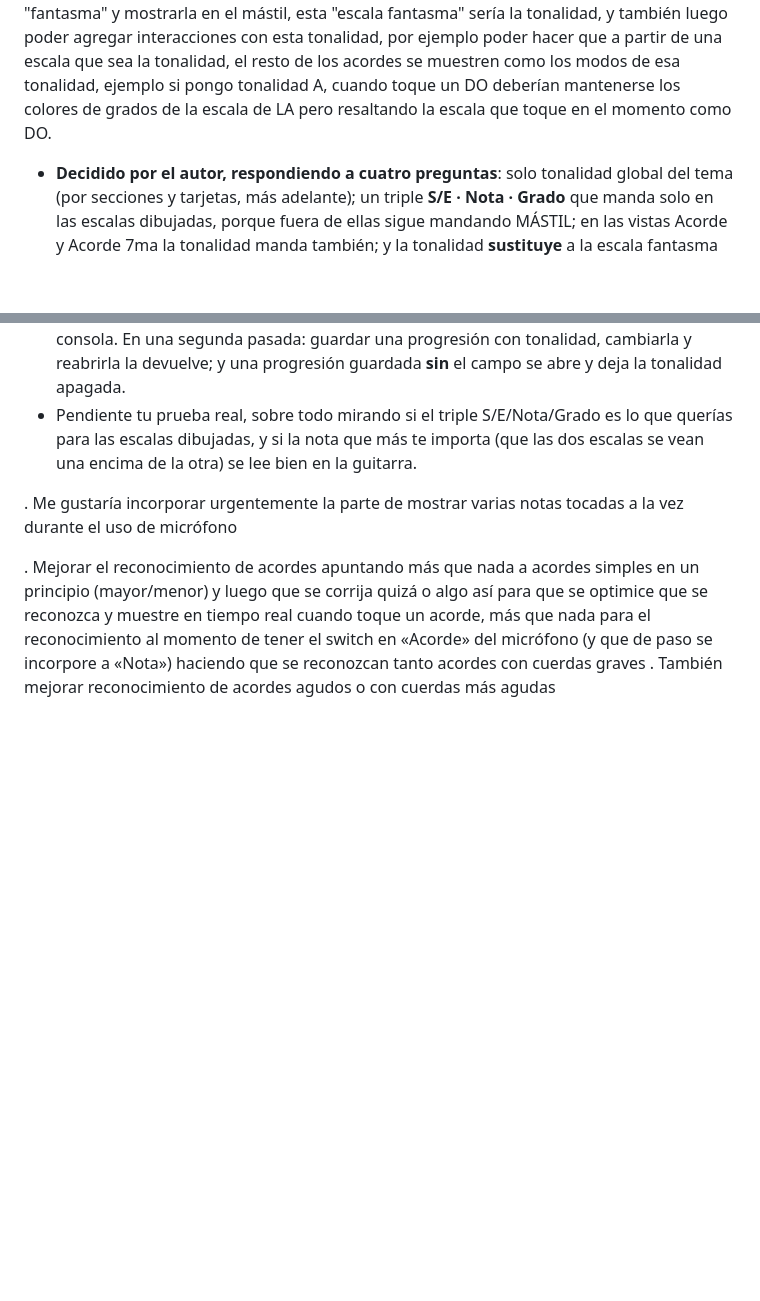
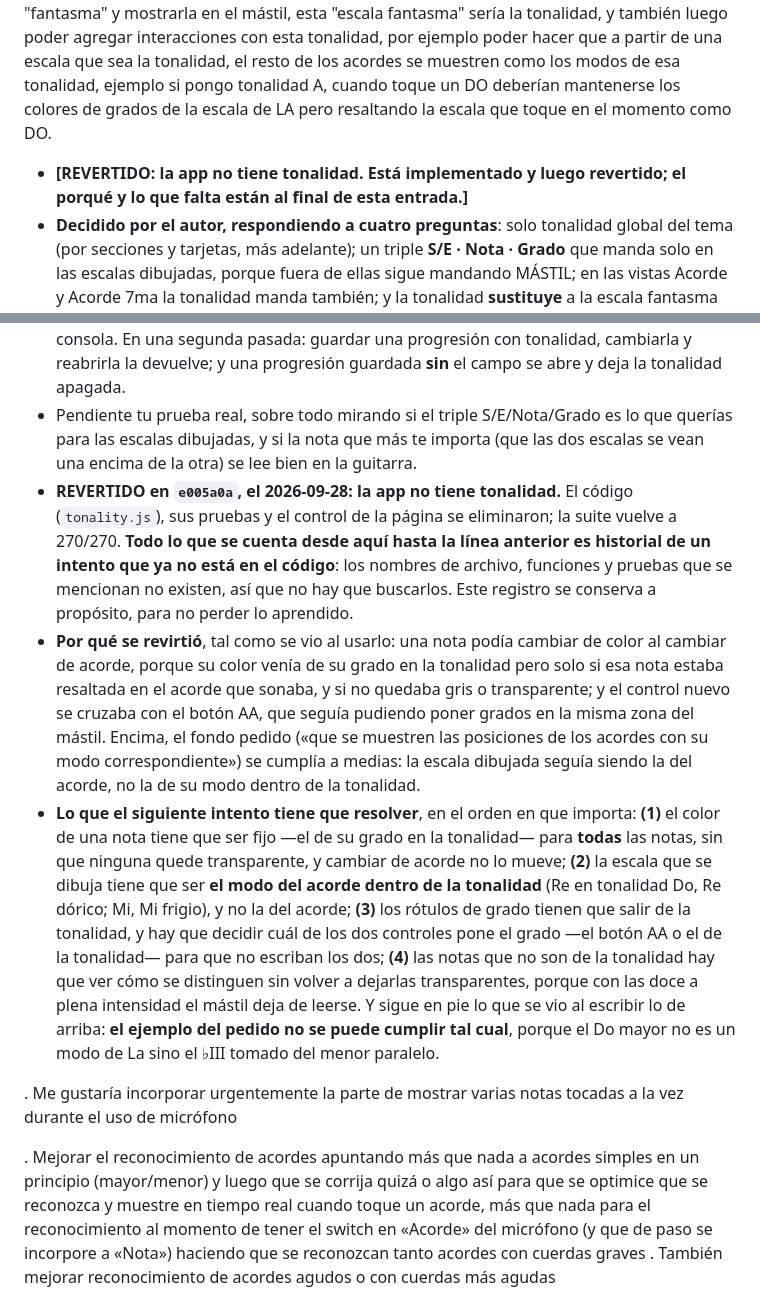
Before and after one commit to nicodelos24/String, a Markdown page: IA_GUIDE.md, 2 parts joined by grey strips. GitHub-like rendering; blank space fills up the shorter version.

Commit message:
IA_GUIDE: dejar constancia de que la tonalidad se revirtió
La entrada de la tonalidad se queda en el archivo a propósito, con una marca
al principio y el motivo y lo que falta al final, para que se lea como
historial y no como una funcionalidad de la app: el código ya no está, y quien
lea la entrada tiene que saber que los nombres de archivo y funciones que se
mencionan ya no existen.

Se apunta también que el color de una nota podía cambiar con el acorde, que el
control nuevo se cruzaba con el botón AA, y que la escala dibujada seguía
siendo la del acorde en vez de la de su modo dentro de la tonalidad.

```diff
--- a/IA_GUIDE.md
+++ b/IA_GUIDE.md
@@ -596,6 +596,7 @@ quitemos el texto que dice "haz clic en una nota etc" y en donde está este text
   y también luego poder agregar interacciones con esta tonalidad, por ejemplo poder hacer que a partir de una escala que sea la tonalidad, el resto de los acordes se muestren como los modos de esa tonalidad,
   ejemplo si pongo tonalidad A, cuando toque un DO deberían mantenerse los colores de grados de la escala de LA pero resaltando la escala que toque en el momento como DO.
 
+  - **[REVERTIDO: la app no tiene tonalidad. Está implementado y luego revertido; el porqué y lo que falta están al final de esta entrada.]**
   - **Decidido por el autor, respondiendo a cuatro preguntas**: solo tonalidad global del tema (por secciones y tarjetas, más adelante); un triple **S/E · Nota · Grado** que manda solo en las escalas dibujadas, porque fuera de ellas sigue mandando MÁSTIL; en las vistas Acorde y Acorde 7ma la tonalidad manda también; y la tonalidad **sustituye** a la escala fantasma de cada tarjeta, que se retira solo de la interfaz.
   - **La escala fantasma anterior no podía ser la tonalidad**, y el motivo está en el código: `ghostMode` es un modo **de la raíz del acorde** (`getModeNotes(ghostMode, root)`), así que con el acorde en Do su fantasma también era de Do. No había forma de poner «la de La». Ahora la tonalidad tiene raíz propia (`tonality.root`).
   - **Lo que ya estaba a medias y se acabó**: la tabla `tonalities` de `app.js` no era una tonalidad elegida por el autor, sino la que se deducía de la armadura del acorde que sonaba, y su `scaleNotes` se calculaba en los dos pintores (`app.js`, `scaleNotes`/`inScale`) **y no se usaba para nada**: era código muerto. La tonalidad de verdad es estado propio, y ese código muerto desapareció.
@@ -611,6 +612,9 @@ quitemos el texto que dice "haz clic en una nota etc" y en donde está este text
   - **Comprobado que los tests detectan la rotura**, con siete mutaciones: el color volviendo a contarse desde el acorde, el triple de rótulos ignorado, la escala de la tonalidad escondida otra vez en las vistas de acorde, la tonalidad sin restaurar al abrir la página, la diatonía calculada sumando el intervalo sobre la raíz que no era, el guardado corrupto rompiendo la carga y las preferencias guardando la tonalidad siempre apagada. Las siete la detectan.
   - **Verificado en Chromium sobre `npm start`** (35 comprobaciones): con tonalidad La, el Do3 se pinta `rgb(102,187,106)` con «♭3», el Do#3 aparece como nota de la tonalidad con el color del 3º, el Fa#3 con el del 6º, el Re3 con el del 4º, la raíz conserva el aro y las cuerdas al aire cuentan lo mismo que los trastes; la armadura mostrada pasa a «A Mayor · 3 sostenidos» y con el switch en bemoles, Fa# se lee «Gb Mayor · 6 bemoles»; el triple S/E/Nota/Grado escribe y deja de escribir como debe, con MÁSTIL fuera de las escalas; la vista Acorde enseña la tonalidad y sigue ocultando lo que no está en ninguna de las dos; al recargar vuelve la tonalidad con su triple; al apagarla no queda ni una nota de la tonalidad ni el aro de la raíz; sin desborde horizontal a 320, 390 y 768 px, y sin errores de consola. En una segunda pasada: guardar una progresión con tonalidad, cambiarla y reabrirla la devuelve; y una progresión guardada **sin** el campo se abre y deja la tonalidad apagada.
   - Pendiente tu prueba real, sobre todo mirando si el triple S/E/Nota/Grado es lo que querías para las escalas dibujadas, y si la nota que más te importa (que las dos escalas se vean una encima de la otra) se lee bien en la guitarra.
+  - **REVERTIDO en `e005a0a`, el 2026-09-28: la app no tiene tonalidad.** El código (`tonality.js`), sus pruebas y el control de la página se eliminaron; la suite vuelve a 270/270. **Todo lo que se cuenta desde aquí hasta la línea anterior es historial de un intento que ya no está en el código**: los nombres de archivo, funciones y pruebas que se mencionan no existen, así que no hay que buscarlos. Este registro se conserva a propósito, para no perder lo aprendido.
+  - **Por qué se revirtió**, tal como se vio al usarlo: una nota podía cambiar de color al cambiar de acorde, porque su color venía de su grado en la tonalidad pero solo si esa nota estaba resaltada en el acorde que sonaba, y si no quedaba gris o transparente; y el control nuevo se cruzaba con el botón AA, que seguía pudiendo poner grados en la misma zona del mástil. Encima, el fondo pedido («que se muestren las posiciones de los acordes con su modo correspondiente») se cumplía a medias: la escala dibujada seguía siendo la del acorde, no la de su modo dentro de la tonalidad.
+  - **Lo que el siguiente intento tiene que resolver**, en el orden en que importa: **(1)** el color de una nota tiene que ser fijo —el de su grado en la tonalidad— para **todas** las notas, sin que ninguna quede transparente, y cambiar de acorde no lo mueve; **(2)** la escala que se dibuja tiene que ser **el modo del acorde dentro de la tonalidad** (Re en tonalidad Do, Re dórico; Mi, Mi frigio), y no la del acorde; **(3)** los rótulos de grado tienen que salir de la tonalidad, y hay que decidir cuál de los dos controles pone el grado —el botón AA o el de la tonalidad— para que no escriban los dos; **(4)** las notas que no son de la tonalidad hay que ver cómo se distinguen sin volver a dejarlas transparentes, porque con las doce a plena intensidad el mástil deja de leerse. Y sigue en pie lo que se vio al escribir lo de arriba: **el ejemplo del pedido no se puede cumplir tal cual**, porque el Do mayor no es un modo de La sino el ♭III tomado del menor paralelo.
 
 . Me gustaría incorporar urgentemente la parte de mostrar varias notas tocadas a la vez durante el uso de micrófono
 
```
